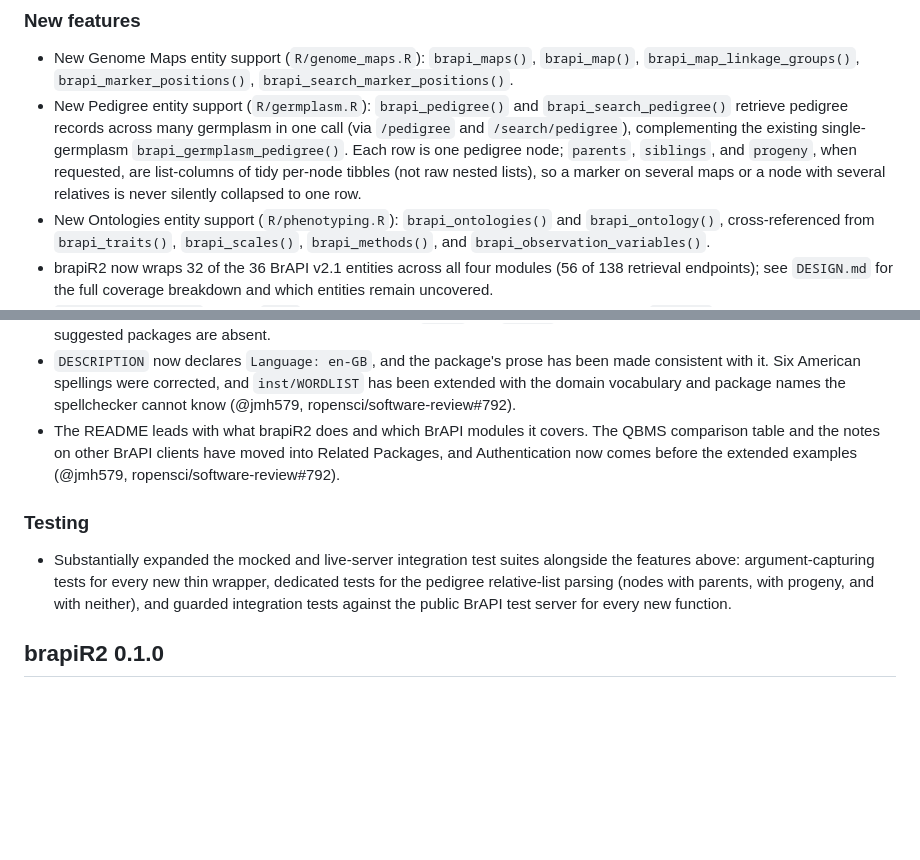
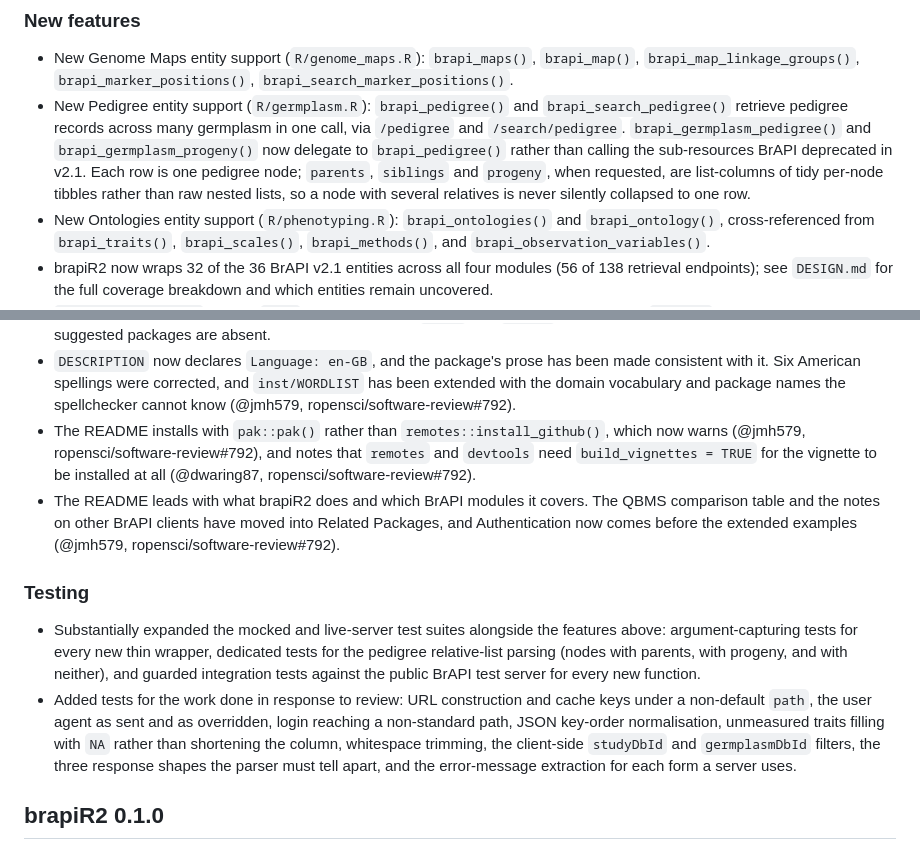
Before and after one commit to josh45-source/brapiR2, a Markdown page: NEWS.md, 2 parts joined by grey strips. Rendered like a GitHub page; blank space fills up the shorter version.

Commit message:
Record the README install changes and this round's tests in NEWS
The pak::pak() switch and the build_vignettes note were made but never recorded. The pedigree entry still described brapi_germplasm_pedigree() as a parallel function rather than one that now delegates. The Testing section described only the pre-review work.

```diff
--- a/NEWS.md
+++ b/NEWS.md
@@ -103,12 +103,13 @@
   `brapi_search_marker_positions()`.
 * New Pedigree entity support (`R/germplasm.R`): `brapi_pedigree()` and
   `brapi_search_pedigree()` retrieve pedigree records across many
-  germplasm in one call (via `/pedigree` and `/search/pedigree`),
-  complementing the existing single-germplasm
-  `brapi_germplasm_pedigree()`. Each row is one pedigree node; `parents`,
-  `siblings`, and `progeny`, when requested, are list-columns of tidy
-  per-node tibbles (not raw nested lists), so a marker on several maps or
-  a node with several relatives is never silently collapsed to one row.
+  germplasm in one call, via `/pedigree` and `/search/pedigree`.
+  `brapi_germplasm_pedigree()` and `brapi_germplasm_progeny()` now
+  delegate to `brapi_pedigree()` rather than calling the sub-resources
+  BrAPI deprecated in v2.1. Each row is one pedigree node; `parents`,
+  `siblings` and `progeny`, when requested, are list-columns of tidy
+  per-node tibbles rather than raw nested lists, so a node with several
+  relatives is never silently collapsed to one row.
 * New Ontologies entity support (`R/phenotyping.R`): `brapi_ontologies()`
   and `brapi_ontology()`, cross-referenced from `brapi_traits()`,
   `brapi_scales()`, `brapi_methods()`, and
@@ -182,6 +183,11 @@
   been made consistent with it. Six American spellings were corrected, and
   `inst/WORDLIST` has been extended with the domain vocabulary and package
   names the spellchecker cannot know (@jmh579, ropensci/software-review#792).
+* The README installs with `pak::pak()` rather than
+  `remotes::install_github()`, which now warns (@jmh579,
+  ropensci/software-review#792), and notes that `remotes` and `devtools`
+  need `build_vignettes = TRUE` for the vignette to be installed at all
+  (@dwaring87, ropensci/software-review#792).
 * The README leads with what brapiR2 does and which BrAPI modules it
   covers. The QBMS comparison table and the notes on other BrAPI clients
   have moved into Related Packages, and Authentication now comes before
@@ -190,12 +196,20 @@
 
 ### Testing
 
-* Substantially expanded the mocked and live-server integration test
-  suites alongside the features above: argument-capturing tests for
-  every new thin wrapper, dedicated tests for the pedigree relative-list
-  parsing (nodes with parents, with progeny, and with neither), and
-  guarded integration tests against the public BrAPI test server for
-  every new function.
+* Substantially expanded the mocked and live-server test suites
+  alongside the features above: argument-capturing tests for every new
+  thin wrapper, dedicated tests for the pedigree relative-list parsing
+  (nodes with parents, with progeny, and with neither), and guarded
+  integration tests against the public BrAPI test server for every new
+  function.
+* Added tests for the work done in response to review: URL construction
+  and cache keys under a non-default `path`, the user agent as sent and
+  as overridden, login reaching a non-standard path, JSON key-order
+  normalisation, unmeasured traits filling with `NA` rather than
+  shortening the column, whitespace trimming, the client-side
+  `studyDbId` and `germplasmDbId` filters, the three response shapes the
+  parser must tell apart, and the error-message extraction for each form
+  a server uses.
 
 ## brapiR2 0.1.0
 
```
